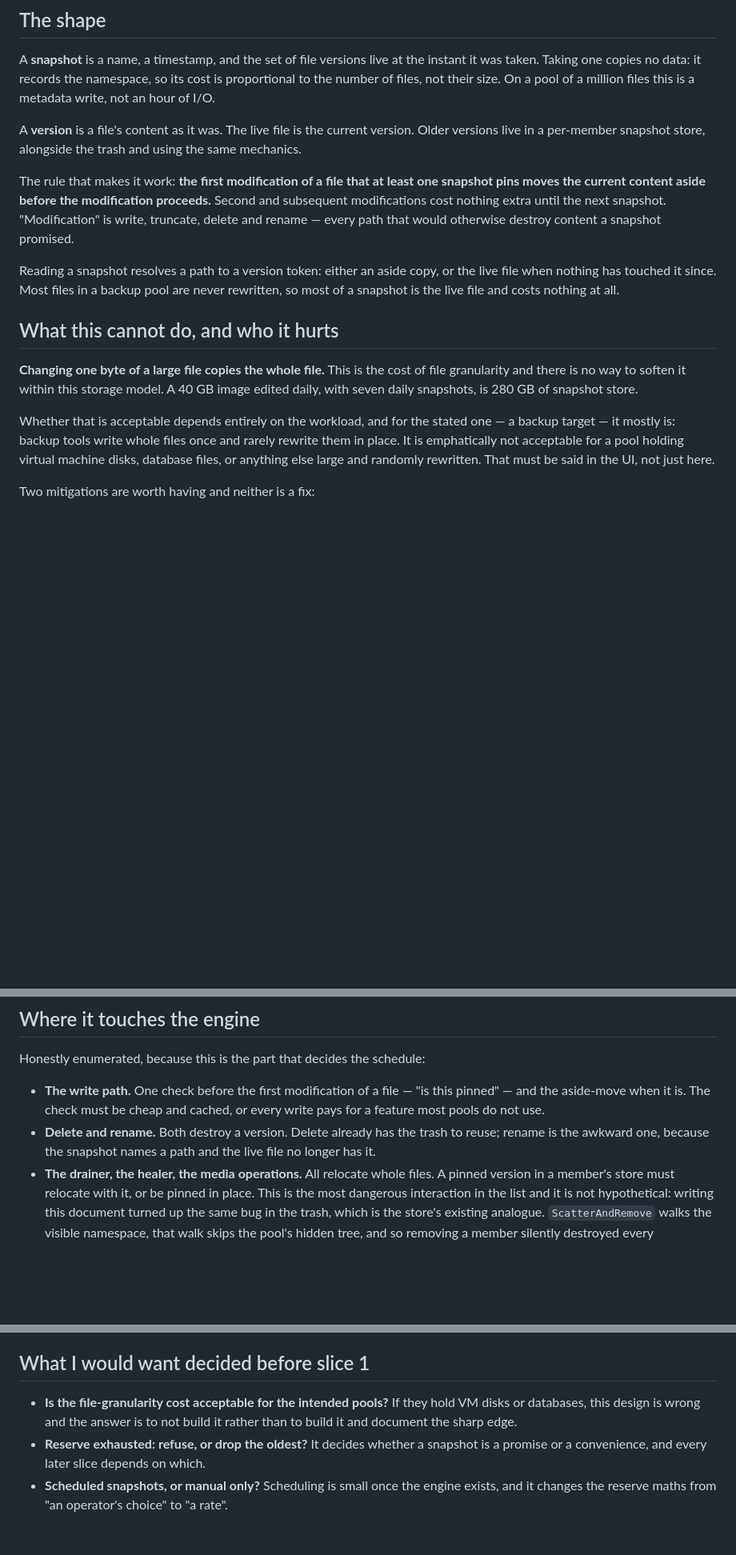
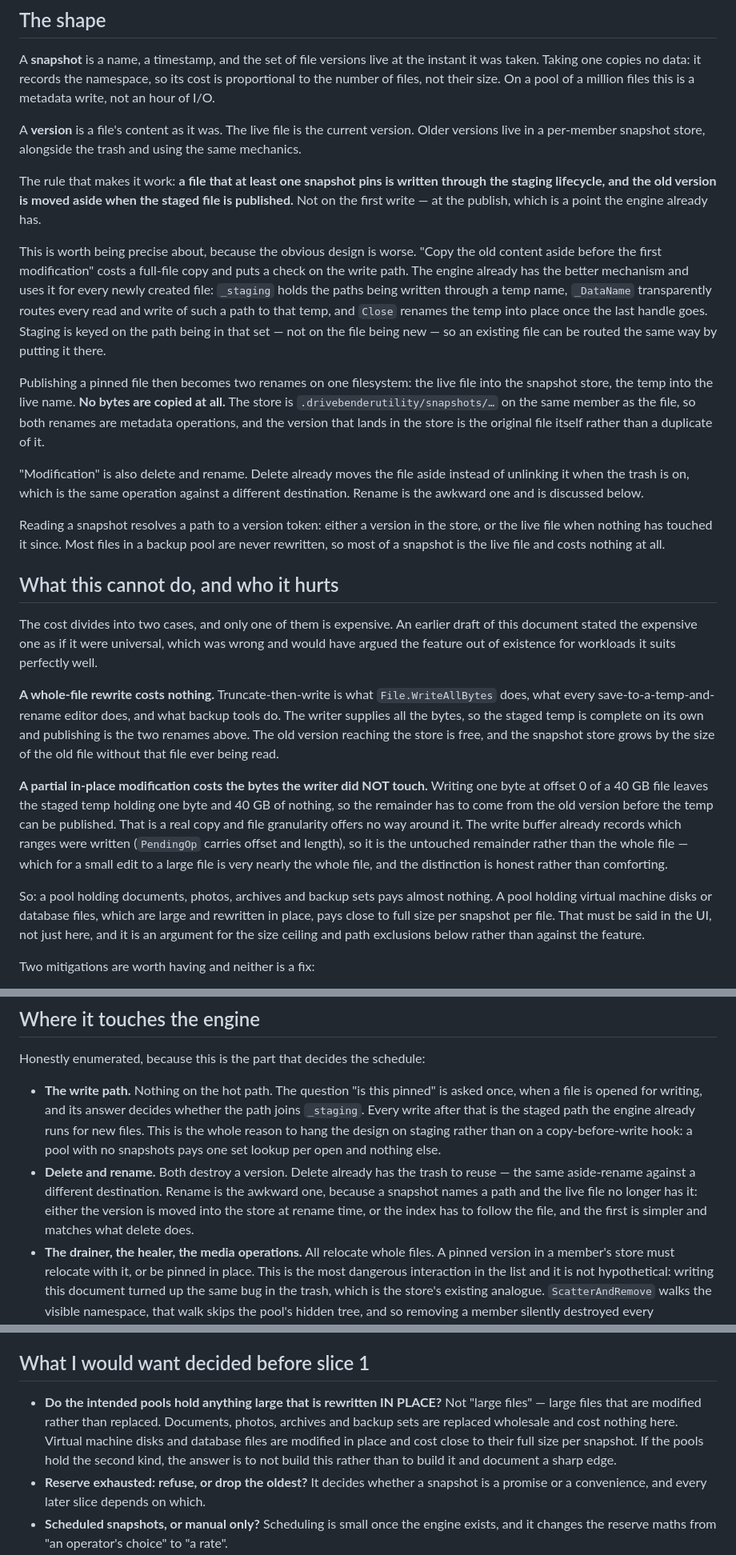
Before and after one commit to Hawkynt/DriveBenderUtility, a Markdown page: docs/Snapshots.md, 3 parts joined by grey strips. Shown at 80% size. Drawn GitHub-style; blank space fills up the shorter version.

Commit message:
* the snapshot design hung copy-on-write on the wrong point (#36)
Docs only. The design merged in #35 copied a file's old content aside before the first write to
it — expensive, unnecessary, and it made the cost section argue the feature out of existence for
workloads it suits perfectly well.

The engine already has the right hook. A new file is published by renaming a staged temp into
place, and that machinery is generic: _staging holds the paths being written through a temp name,
_DataName routes every read and write of such a path to the temp, and Close renames it in once the
last handle goes. Staging is keyed on the path being in that set, not on the file being new, so an
existing file can be routed the same way.

Publishing a pinned file is then two renames on one filesystem — the live file into the snapshot
store, the temp into the live name — and no bytes are copied at all. The version that lands in the
store is the original file rather than a duplicate of it.

The cost model divides properly now. A whole-file rewrite costs nothing: truncate-then-write is
what File.WriteAllBytes, every save-to-temp-and-rename editor and every backup tool does, so the
staged temp is complete on its own. A partial in-place modification costs the bytes the writer did
not touch, since the temp must be completed from the old version before publishing; the write
buffer already records which ranges those are. Documents, photos and archives pay almost nothing;
VM disks and database files pay close to full size per snapshot. The question before slice 1 is now
"does anything large get rewritten in place", not a blanket warning about large files.

Also drops the per-write check the earlier draft needed: "is this pinned" is asked once, at open,
and decides whether the path joins _staging.

```diff
--- a/docs/Snapshots.md
+++ b/docs/Snapshots.md
@@ -40,25 +46,56 @@ files, not their size. On a pool of a million files this is a metadata write, no
 A **version** is a file's content as it was. The live file is the current version. Older versions
 live in a per-member snapshot store, alongside the trash and using the same mechanics.
 
-The rule that makes it work: **the first modification of a file that at least one snapshot pins moves
-the current content aside before the modification proceeds.** Second and subsequent modifications
-cost nothing extra until the next snapshot. "Modification" is write, truncate, delete and rename —
-every path that would otherwise destroy content a snapshot promised.
+The rule that makes it work: **a file that at least one snapshot pins is written through the staging
+lifecycle, and the old version is moved aside when the staged file is published.** Not on the first
+write — at the publish, which is a point the engine already has.
 
-Reading a snapshot resolves a path to a version token: either an aside copy, or the live file when
-nothing has touched it since. Most files in a backup pool are never rewritten, so most of a snapshot
-is the live file and costs nothing at all.
+This is worth being precise about, because the obvious design is worse. "Copy the old content aside
+before the first modification" costs a full-file copy and puts a check on the write path. The engine
+already has the better mechanism and uses it for every newly created file: `_staging` holds the paths
+being written through a temp name, `_DataName` transparently routes every read and write of such a
+path to that temp, and `Close` renames the temp into place once the last handle goes. Staging is
+keyed on the path being in that set — not on the file being new — so an existing file can be routed
+the same way by putting it there.
+
+Publishing a pinned file then becomes two renames on one filesystem: the live file into the snapshot
+store, the temp into the live name. **No bytes are copied at all.** The store is
+`.drivebenderutility/snapshots/…` on the same member as the file, so both renames are metadata
+operations, and the version that lands in the store is the original file itself rather than a
+duplicate of it.
+
+"Modification" is also delete and rename. Delete already moves the file aside instead of unlinking it
+when the trash is on, which is the same operation against a different destination. Rename is the
+awkward one and is discussed below.
+
+Reading a snapshot resolves a path to a version token: either a version in the store, or the live
+file when nothing has touched it since. Most files in a backup pool are never rewritten, so most of a
+snapshot is the live file and costs nothing at all.
 
 ## What this cannot do, and who it hurts
 
-**Changing one byte of a large file copies the whole file.** This is the cost of file granularity and
-there is no way to soften it within this storage model. A 40 GB image edited daily, with seven daily
-snapshots, is 280 GB of snapshot store.
+The cost divides into two cases, and only one of them is expensive. An earlier draft of this document
+stated the expensive one as if it were universal, which was wrong and would have argued the feature
+out of existence for workloads it suits perfectly well.
 
-Whether that is acceptable depends entirely on the workload, and for the stated one — a backup target
-— it mostly is: backup tools write whole files once and rarely rewrite them in place. It is
-emphatically not acceptable for a pool holding virtual machine disks, database files, or anything
-else large and randomly rewritten. That must be said in the UI, not just here.
+**A whole-file rewrite costs nothing.** Truncate-then-write is what `File.WriteAllBytes` does, what
+every save-to-a-temp-and-rename editor does, and what backup tools do. The writer supplies all the
+bytes, so the staged temp is complete on its own and publishing is the two renames above. The old
+version reaching the store is free, and the snapshot store grows by the size of the old file without
+that file ever being read.
+
+**A partial in-place modification costs the bytes the writer did NOT touch.** Writing one byte at
+offset 0 of a 40 GB file leaves the staged temp holding one byte and 40 GB of nothing, so the
+remainder has to come from the old version before the temp can be published. That is a real copy and
+file granularity offers no way around it. The write buffer already records which ranges were written
+(`PendingOp` carries offset and length), so it is the untouched remainder rather than the whole file
+— which for a small edit to a large file is very nearly the whole file, and the distinction is
+honest rather than comforting.
+
+So: a pool holding documents, photos, archives and backup sets pays almost nothing. A pool holding
+virtual machine disks or database files, which are large and rewritten in place, pays close to full
+size per snapshot per file. That must be said in the UI, not just here, and it is an argument for the
+size ceiling and path exclusions below rather than against the feature.
 
 Two mitigations are worth having and neither is a fix:
 
@@ -96,11 +133,15 @@ or drop the oldest. Both are defensible; silently doing either is not.
 
 Honestly enumerated, because this is the part that decides the schedule:
 
-- **The write path.** One check before the first modification of a file — "is this pinned" — and the
-  aside-move when it is. The check must be cheap and cached, or every write pays for a feature most
-  pools do not use.
-- **Delete and rename.** Both destroy a version. Delete already has the trash to reuse; rename is the
-  awkward one, because the snapshot names a path and the live file no longer has it.
+- **The write path.** Nothing on the hot path. The question "is this pinned" is asked once, when a
+  file is opened for writing, and its answer decides whether the path joins `_staging`. Every write
+  after that is the staged path the engine already runs for new files. This is the whole reason to
+  hang the design on staging rather than on a copy-before-write hook: a pool with no snapshots pays
+  one set lookup per open and nothing else.
+- **Delete and rename.** Both destroy a version. Delete already has the trash to reuse — the same
+  aside-rename against a different destination. Rename is the awkward one, because a snapshot names a
+  path and the live file no longer has it: either the version is moved into the store at rename time,
+  or the index has to follow the file, and the first is simpler and matches what delete does.
 - **The drainer, the healer, the media operations.** All relocate whole files. A pinned version in a
   member's store must relocate with it, or be pinned in place. This is the most dangerous interaction
   in the list and it is not hypothetical: writing this document turned up the same bug in the trash,
@@ -136,9 +177,11 @@ because the surface said one thing and the storage did another.
 
 ## What I would want decided before slice 1
 
-- **Is the file-granularity cost acceptable for the intended pools?** If they hold VM disks or
-  databases, this design is wrong and the answer is to not build it rather than to build it and
-  document the sharp edge.
+- **Do the intended pools hold anything large that is rewritten IN PLACE?** Not "large files" —
+  large files that are modified rather than replaced. Documents, photos, archives and backup sets
+  are replaced wholesale and cost nothing here. Virtual machine disks and database files are
+  modified in place and cost close to their full size per snapshot. If the pools hold the second
+  kind, the answer is to not build this rather than to build it and document a sharp edge.
 - **Reserve exhausted: refuse, or drop the oldest?** It decides whether a snapshot is a promise or a
   convenience, and every later slice depends on which.
 - **Scheduled snapshots, or manual only?** Scheduling is small once the engine exists, and it changes
```
Also changed, not shown: other parts of docs/Snapshots.md (+9 -3 lines).
